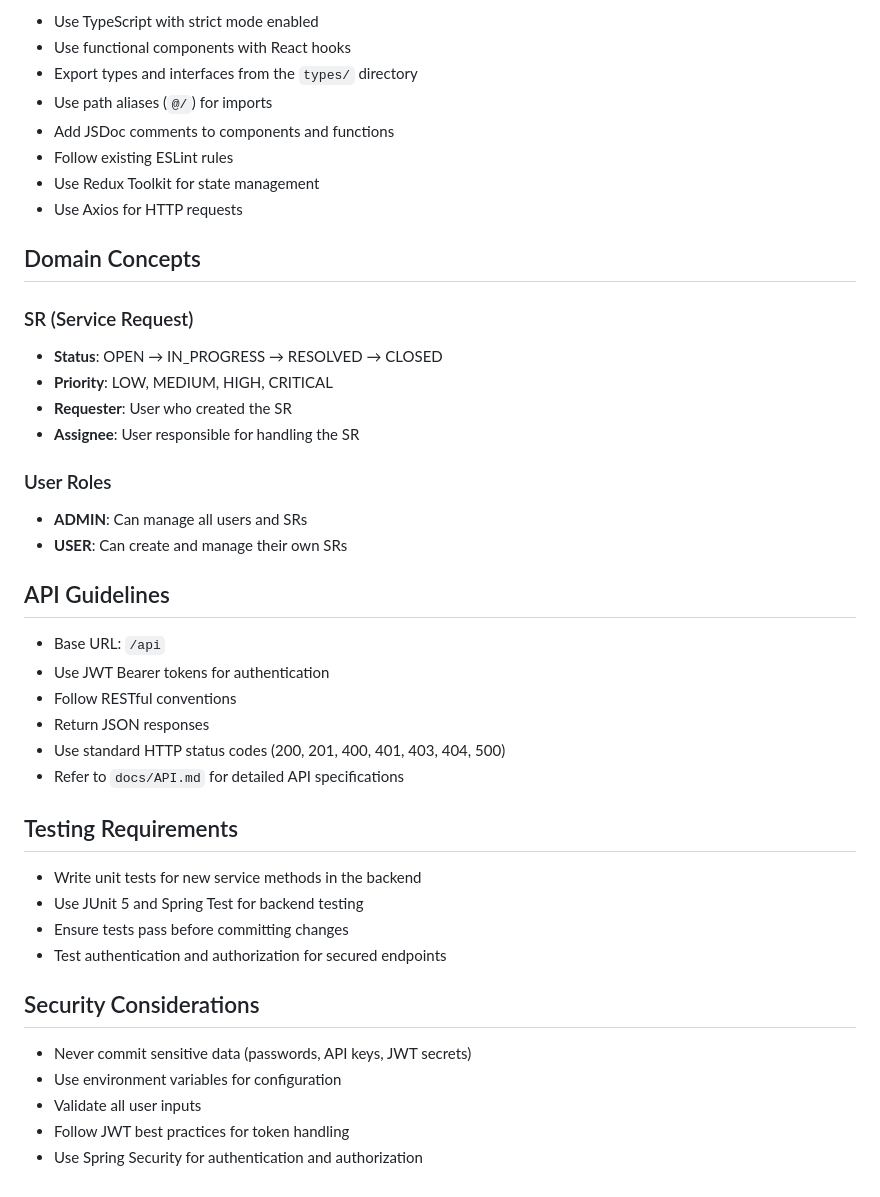
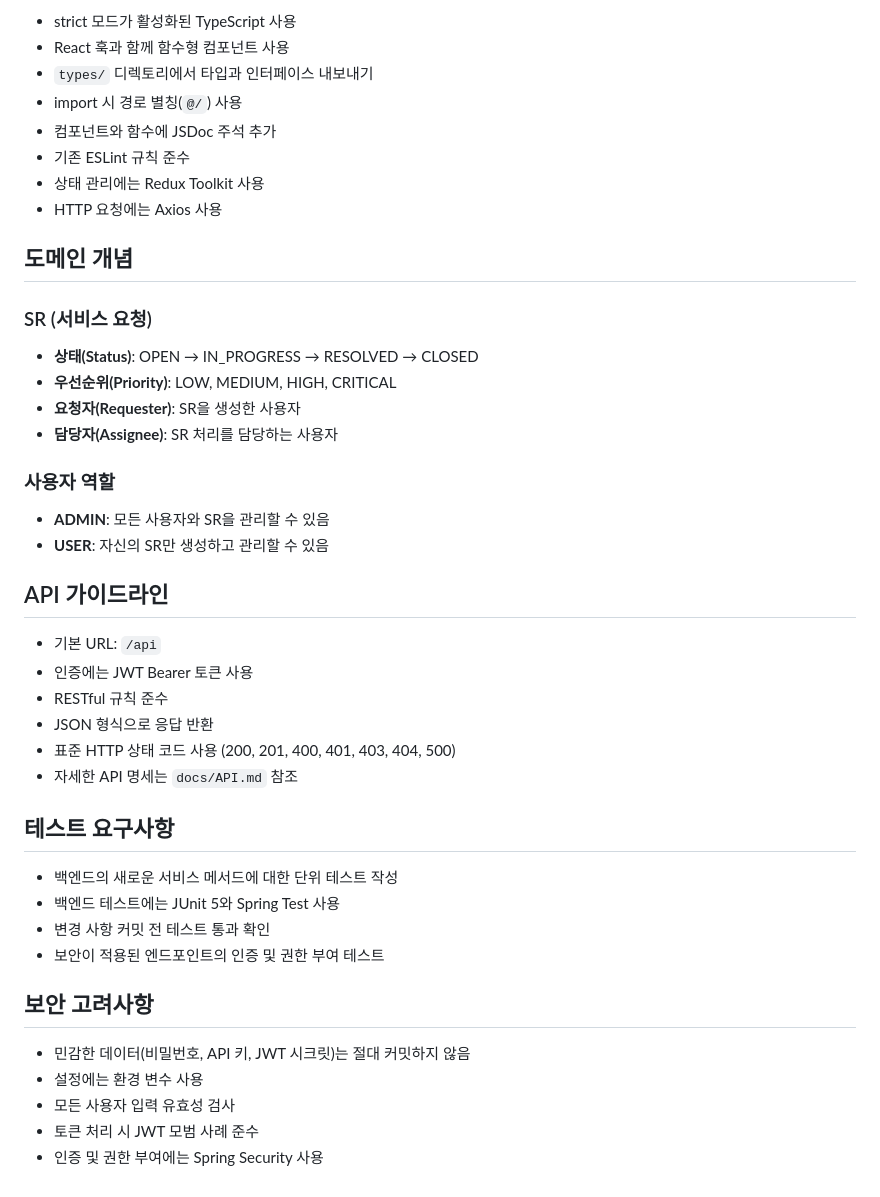
Before and after one commit to limbh12/sr-manage-system, a Markdown page: .github/copilot-instructions.md, the part around one of its changes. Rendered like a GitHub page.

```diff
--- a/.github/copilot-instructions.md
+++ b/.github/copilot-instructions.md
@@ -87,47 +87,47 @@ npm run dev
 
-- Use TypeScript with strict mode enabled
-- Use functional components with React hooks
-- Export types and interfaces from the `types/` directory
-- Use path aliases (`@/`) for imports
-- Add JSDoc comments to components and functions
-- Follow existing ESLint rules
-- Use Redux Toolkit for state management
-- Use Axios for HTTP requests
+- strict 모드가 활성화된 TypeScript 사용
+- React 훅과 함께 함수형 컴포넌트 사용
+- `types/` 디렉토리에서 타입과 인터페이스 내보내기
+- import 시 경로 별칭(`@/`) 사용
+- 컴포넌트와 함수에 JSDoc 주석 추가
+- 기존 ESLint 규칙 준수
+- 상태 관리에는 Redux Toolkit 사용
+- HTTP 요청에는 Axios 사용
 
-## Domain Concepts
+## 도메인 개념
 
-### SR (Service Request)
+### SR (서비스 요청)
 
-- **Status**: OPEN → IN_PROGRESS → RESOLVED → CLOSED
-- **Priority**: LOW, MEDIUM, HIGH, CRITICAL
-- **Requester**: User who created the SR
-- **Assignee**: User responsible for handling the SR
+- **상태(Status)**: OPEN → IN_PROGRESS → RESOLVED → CLOSED
+- **우선순위(Priority)**: LOW, MEDIUM, HIGH, CRITICAL
+- **요청자(Requester)**: SR을 생성한 사용자
+- **담당자(Assignee)**: SR 처리를 담당하는 사용자
 
-### User Roles
+### 사용자 역할
 
-- **ADMIN**: Can manage all users and SRs
-- **USER**: Can create and manage their own SRs
+- **ADMIN**: 모든 사용자와 SR을 관리할 수 있음
+- **USER**: 자신의 SR만 생성하고 관리할 수 있음
 
-## API Guidelines
+## API 가이드라인
 
-- Base URL: `/api`
-- Use JWT Bearer tokens for authentication
-- Follow RESTful conventions
-- Return JSON responses
-- Use standard HTTP status codes (200, 201, 400, 401, 403, 404, 500)
-- Refer to `docs/API.md` for detailed API specifications
+- 기본 URL: `/api`
+- 인증에는 JWT Bearer 토큰 사용
+- RESTful 규칙 준수
+- JSON 형식으로 응답 반환
+- 표준 HTTP 상태 코드 사용 (200, 201, 400, 401, 403, 404, 500)
+- 자세한 API 명세는 `docs/API.md` 참조
 
-## Testing Requirements
+## 테스트 요구사항
 
-- Write unit tests for new service methods in the backend
-- Use JUnit 5 and Spring Test for backend testing
-- Ensure tests pass before committing changes
-- Test authentication and authorization for secured endpoints
+- 백엔드의 새로운 서비스 메서드에 대한 단위 테스트 작성
+- 백엔드 테스트에는 JUnit 5와 Spring Test 사용
+- 변경 사항 커밋 전 테스트 통과 확인
+- 보안이 적용된 엔드포인트의 인증 및 권한 부여 테스트
 
-## Security Considerations
+## 보안 고려사항
 
-- Never commit sensitive data (passwords, API keys, JWT secrets)
-- Use environment variables for configuration
-- Validate all user inputs
-- Follow JWT best practices for token handling
-- Use Spring Security for authentication and authorization
+- 민감한 데이터(비밀번호, API 키, JWT 시크릿)는 절대 커밋하지 않음
+- 설정에는 환경 변수 사용
+- 모든 사용자 입력 유효성 검사
+- 토큰 처리 시 JWT 모범 사례 준수
+- 인증 및 권한 부여에는 Spring Security 사용
```
Also changed, not shown: other parts of .github/copilot-instructions.md (+46 -46 lines).
